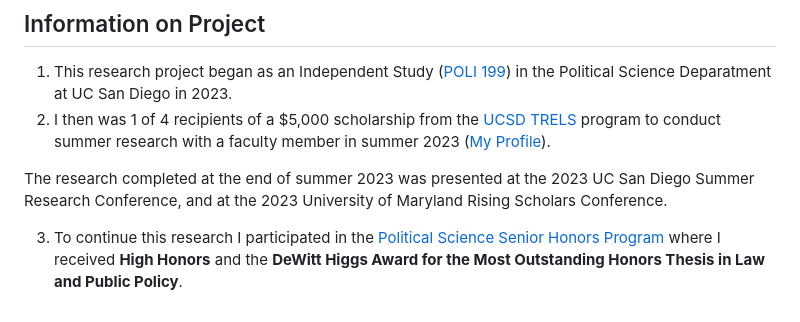
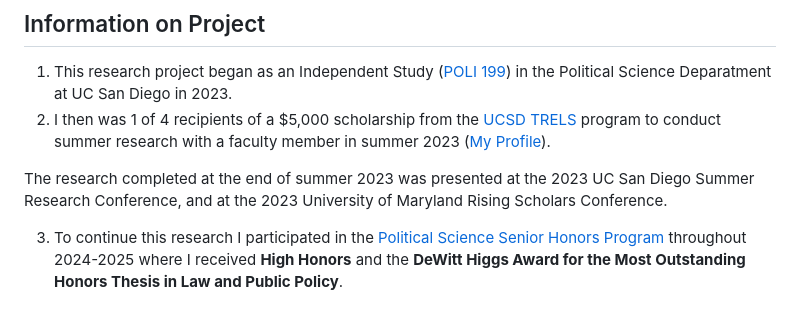
Before and after one commit to aotanezz/IE_Council_Analysis, a Markdown page: README.md, the part around the change. Rendered like a GitHub page.

```diff
--- a/README.md
+++ b/README.md
@@ -47,4 +47,4 @@ Additional plots and figures can be found in `Figures`, maps can be found in `Ma
 
 The research completed at the end of summer 2023 was presented at the 2023 UC San Diego Summer Research Conference, and at the 2023 University of Maryland Rising Scholars Conference.
 
-3. To continue this research I participated in the [Political Science Senior Honors Program](https://polisci.ucsd.edu/undergrad/departmental-honors-and-pi-sigma-alpha/departmental-honors.html) where I received **High Honors** and the **DeWitt Higgs Award for the Most Outstanding Honors Thesis in Law and Public Policy**.
+3. To continue this research I participated in the [Political Science Senior Honors Program](https://polisci.ucsd.edu/undergrad/departmental-honors-and-pi-sigma-alpha/departmental-honors.html) throughout 2024-2025 where I received **High Honors** and the **DeWitt Higgs Award for the Most Outstanding Honors Thesis in Law and Public Policy**.
```
